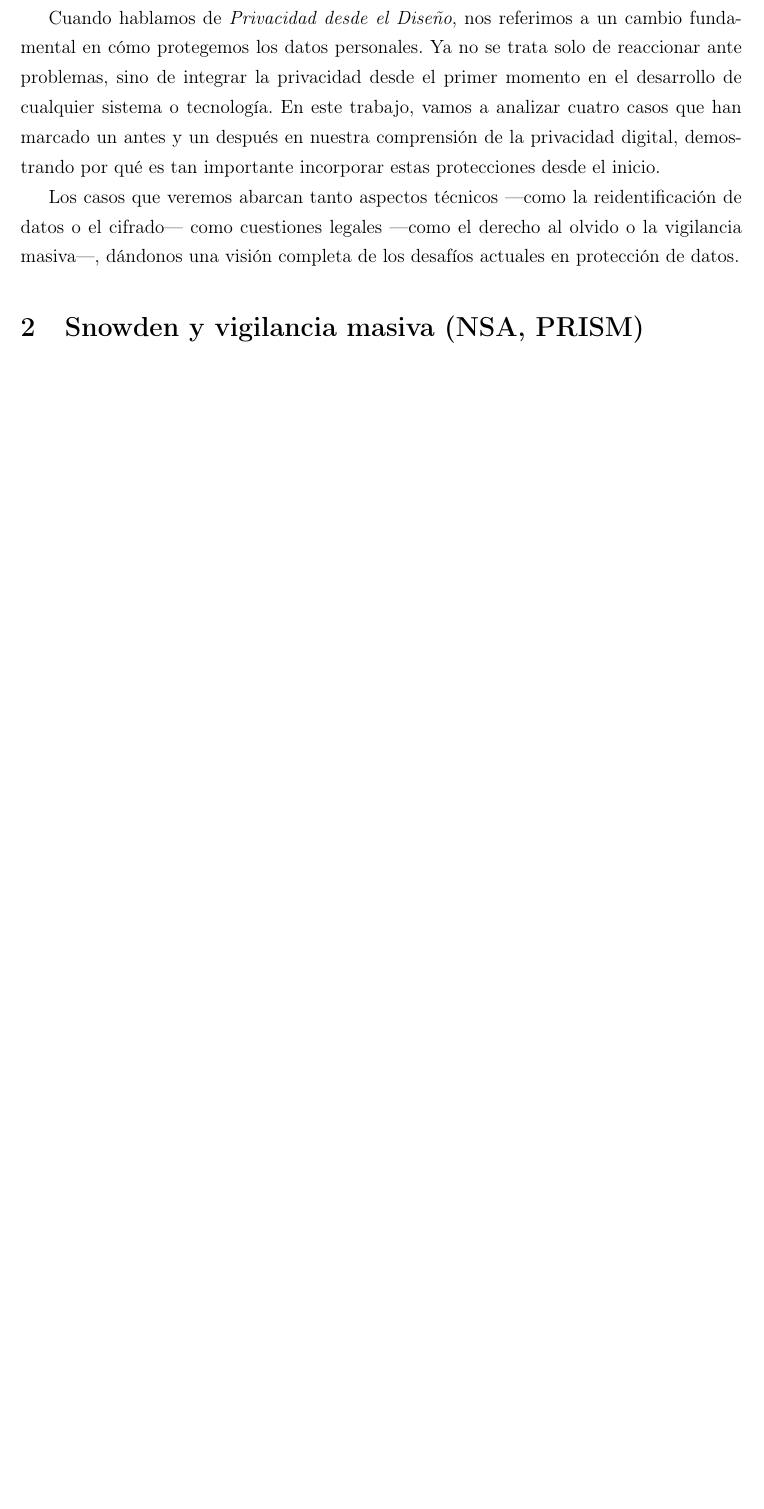
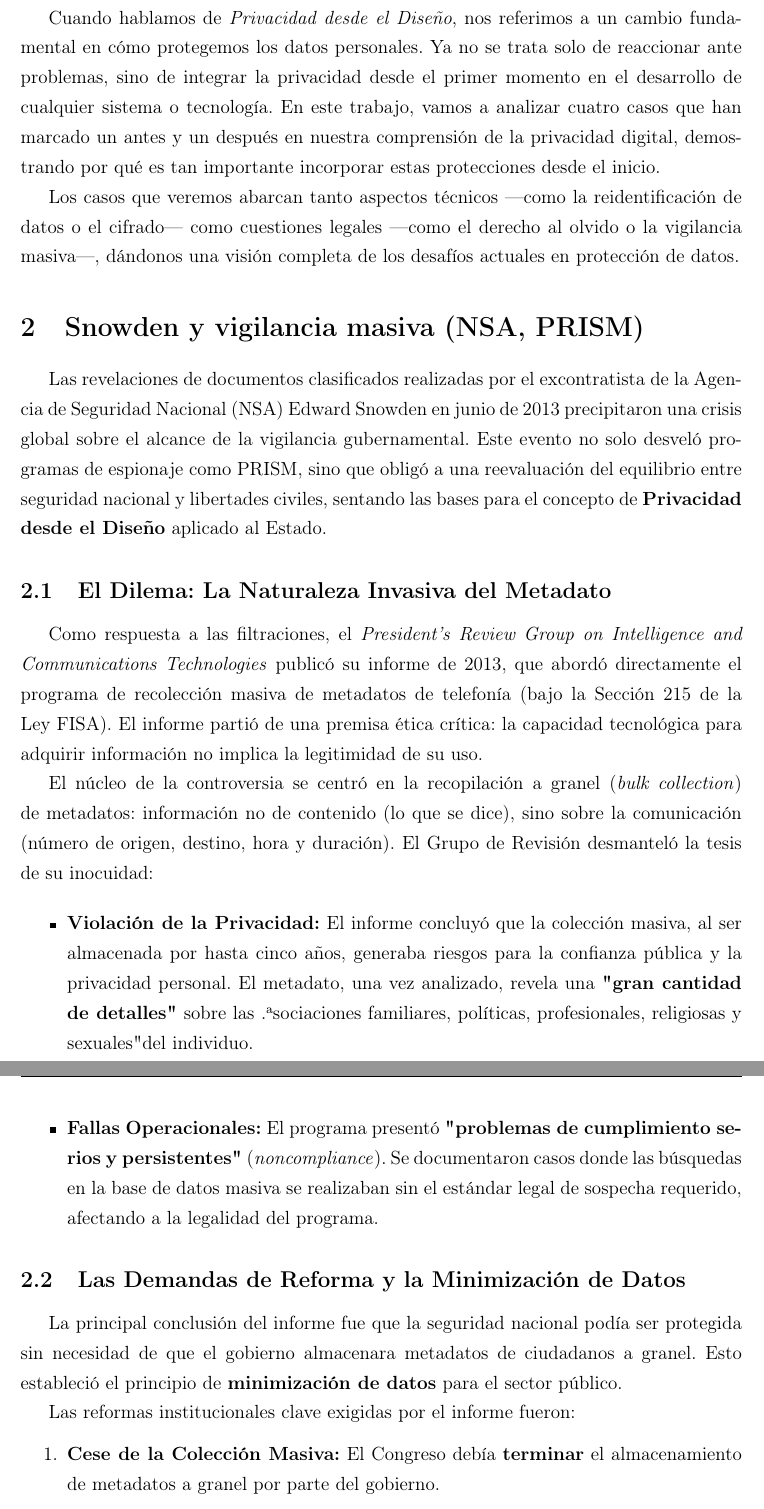
Before and after one commit to Brais202/Memoria_PAN, a LaTeX document (memoeria_PAN.tex): part of page 3 of 8 before the commit and two parts of pages 3 and 4 of 9 after it, the two joined at a grey line, cut so that both start at the same text, the shorter picture padded with empty space. Compiled offline with pdfLaTeX.

Commit message:
Subida mi parte

```diff
--- a/memoeria_PAN.tex
+++ b/memoeria_PAN.tex
@@ -58,3 +58,25 @@
 	Los casos que veremos abarcan tanto aspectos técnicos ---como la reidentificación de datos o el cifrado--- como cuestiones legales ---como el derecho al olvido o la vigilancia masiva---, dándonos una visión completa de los desafíos actuales en protección de datos.
 
 	\section{Snowden y vigilancia masiva (NSA, PRISM)}
+
+	Las revelaciones de documentos clasificados realizadas por el excontratista de la Agencia de Seguridad Nacional (NSA) Edward Snowden en junio de 2013 precipitaron una crisis global sobre el alcance de la vigilancia gubernamental. Este evento no solo desveló programas de espionaje como PRISM, sino que obligó a una reevaluación del equilibrio entre seguridad nacional y libertades civiles, sentando las bases para el concepto de \textbf{Privacidad desde el Diseño} aplicado al Estado.
+
+	\subsection{El Dilema: La Naturaleza Invasiva del Metadato}
+
+	Como respuesta a las filtraciones, el \emph{President's Review Group on Intelligence and Communications Technologies} publicó su informe de 2013, que abordó directamente el programa de recolección masiva de metadatos de telefonía (bajo la Sección 215 de la Ley FISA). El informe partió de una premisa ética crítica: la capacidad tecnológica para adquirir información no implica la legitimidad de su uso.
+
+	El núcleo de la controversia se centró en la recopilación a granel (\textit{bulk collection}) de metadatos: información no de contenido (lo que se dice), sino sobre la comunicación (número de origen, destino, hora y duración). El Grupo de Revisión desmanteló la tesis de su inocuidad:
+
+	\begin{itemize}
+		\item \textbf{Violación de la Privacidad:} El informe concluyó que la colección masiva, al ser almacenada por hasta cinco años, generaba riesgos para la confianza pública y la privacidad personal. El metadato, una vez analizado, revela una \textbf{"gran cantidad de detalles"} sobre las "asociaciones familiares, políticas, profesionales, religiosas y sexuales" del individuo.
+		\item \textbf{Fallas Operacionales:} El programa presentó \textbf{"problemas de cumplimiento serios y persistentes"} (\textit{noncompliance}). Se documentaron casos donde las búsquedas en la base de datos masiva se realizaban sin el estándar legal de sospecha requerido, afectando a la legalidad del programa.
+	\end{itemize}
+
+	\subsection{Las Demandas de Reforma y la Minimización de Datos}
+
+	La principal conclusión del informe fue que la seguridad nacional podía ser protegida sin necesidad de que el gobierno almacenara metadatos de ciudadanos a granel. Esto estableció el principio de \textbf{minimización de datos} para el sector público.
+
+	Las reformas institucionales clave exigidas por el informe fueron:
+	\begin{enumerate}
+		\item \textbf{Cese de la Colección Masiva:} El Congreso debía \textbf{terminar} el almacenamiento de metadatos a granel por parte del gobierno.
+		\item \textbf{Retención Externa y Acceso Judicializado:} Los datos debían permanecer en manos de proveedores privados. El gobierno solo debería acceder a ellos mediante una \textbf{orden judicial individualizada} y justificada emitida por el Tribunal FISA.
```
Also changed, not shown: memoeria_PAN.tex (9 more changed lines).
